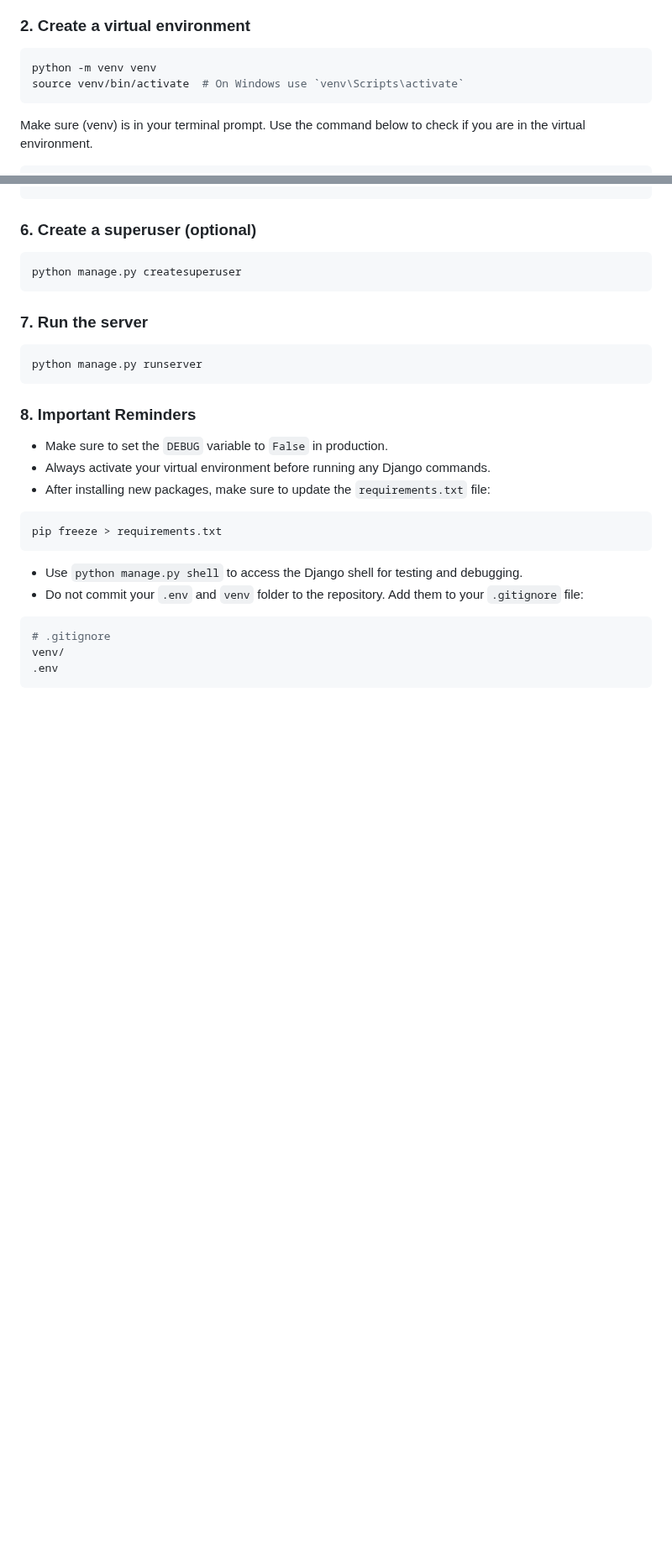
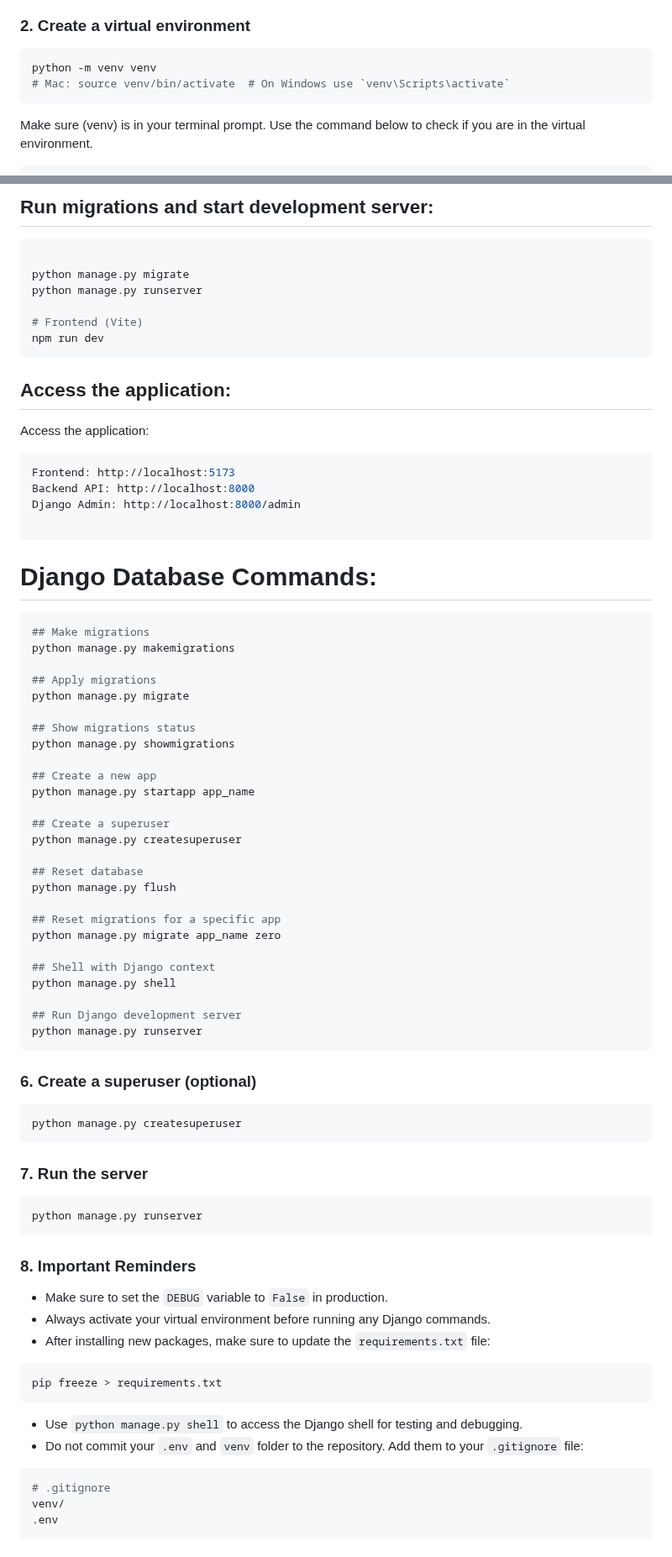
Before and after one commit to BudgetProPUP/budget-pro, a Markdown page: README.md, 2 parts joined by grey strips. Shown at 84% size. Rendered like a GitHub page; blank space fills up the shorter version.

````diff
--- a/README.md
+++ b/README.md
@@ -14,7 +14,7 @@ cd budget-pro/backend
 ### 2. Create a virtual environment
 ```bash
 python -m venv venv
-source venv/bin/activate  # On Windows use `venv\Scripts\activate`
+# Mac: source venv/bin/activate  # On Windows use `venv\Scripts\activate`
 ```
 Make sure (venv) is in your terminal prompt. Use the command below to check if you are in the virtual environment.
 ```bash
@@ -51,4 +115,52 @@ python manage.py migrate
 ```
+## Run migrations and start development server:
+```bash
+
+python manage.py migrate
+python manage.py runserver
+
+# Frontend (Vite)
+npm run dev
+```
+
+## Access the application:
+Access the application:
+```bash
+Frontend: http://localhost:5173
+Backend API: http://localhost:8000
+Django Admin: http://localhost:8000/admin
+
+```
+# Django Database Commands:
+```bash
+## Make migrations
+python manage.py makemigrations
+
+## Apply migrations
+python manage.py migrate
+
+## Show migrations status
+python manage.py showmigrations
+
+## Create a new app
+python manage.py startapp app_name
+
+## Create a superuser
+python manage.py createsuperuser
+
+## Reset database
+python manage.py flush
+
+## Reset migrations for a specific app
+python manage.py migrate app_name zero
+
+## Shell with Django context
+python manage.py shell
+
+## Run Django development server
+python manage.py runserver
+```
+
 ### 6. Create a superuser (optional)
 ```bash
 python manage.py createsuperuser
@@ -58,6 +170,7 @@ python manage.py createsuperuser
 python manage.py runserver
 ```
 ### 8. Important Reminders
+
 - Make sure to set the `DEBUG` variable to `False` in production.
 - Always activate your virtual environment before running any Django commands.
 - After installing new packages, make sure to update the `requirements.txt` file:
````
Also changed, not shown: other parts of README.md (+67 -3 lines).
